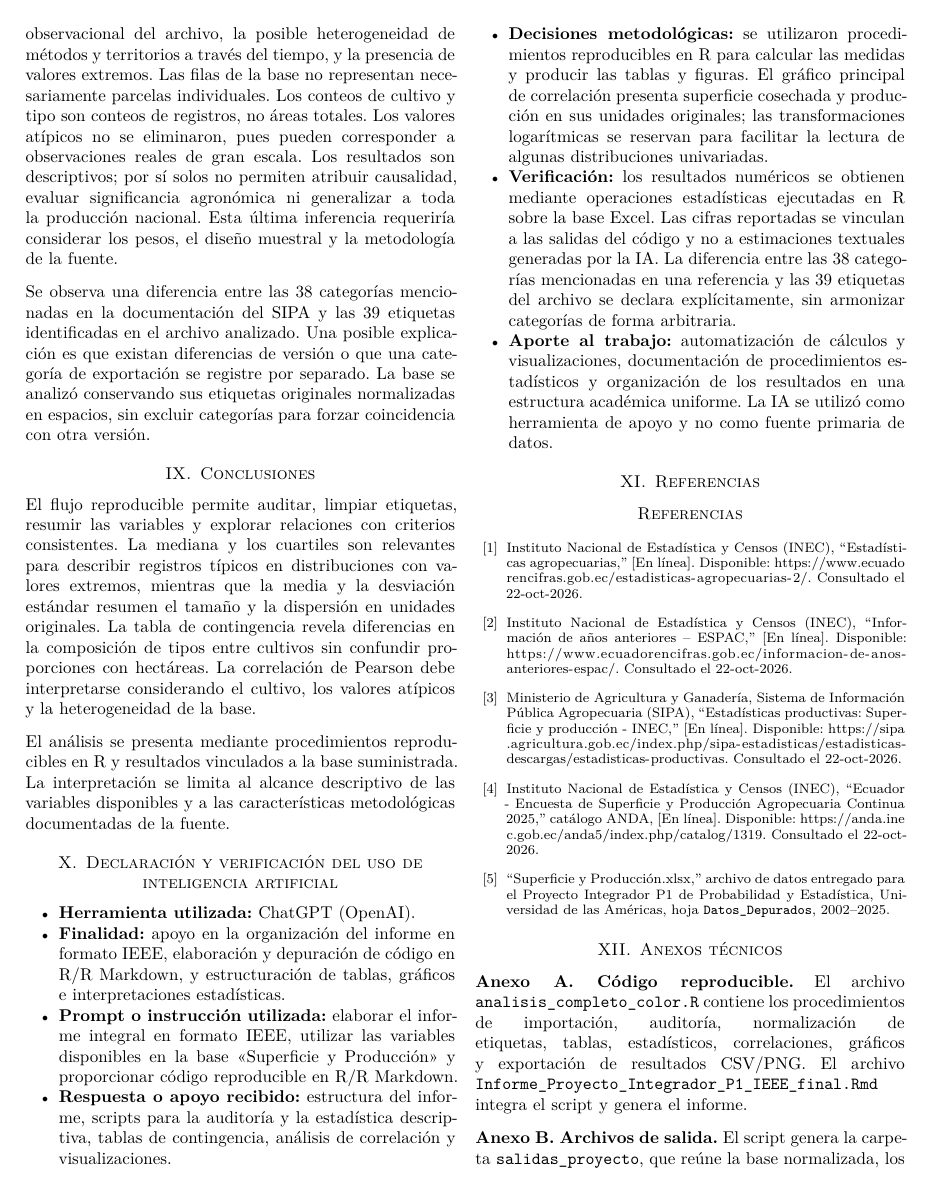
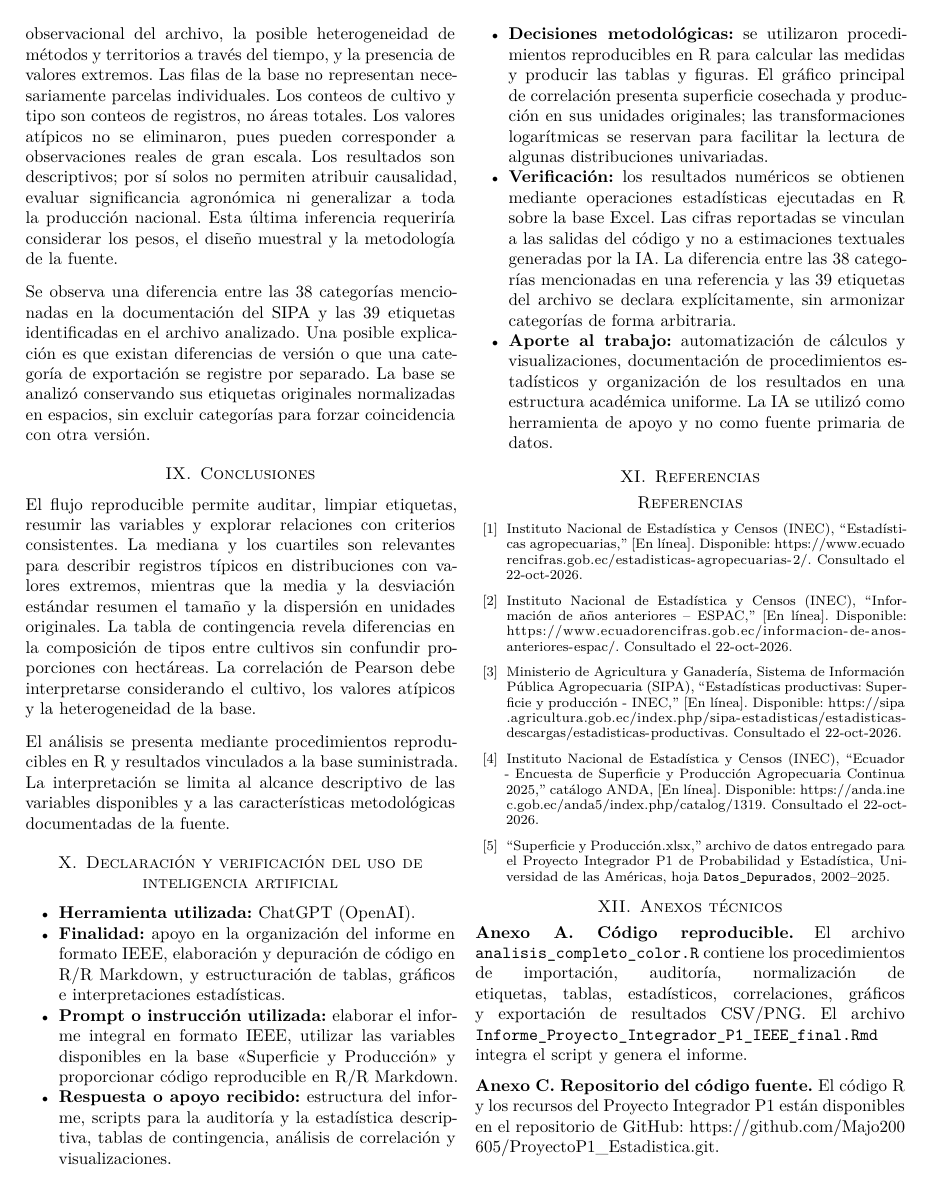
Before and after one commit to Majo200605/ProyectoP1_Estadistica, an R Markdown document (Informe_Proyecto_Integrador_P1_IEEE_final.Rmd): page 4 of 5 before the commit and page 4 of 4 after it. Rendered offline with R 4.5, knitr and Pandoc, then LaTeX, with nearby package versions; some code elsewhere in the file could not run offline.

Commit message:
Update Informe_Proyecto_Integrador_P1_IEEE_final.Rmd

```diff
--- a/Informe_Proyecto_Integrador_P1_IEEE_final.Rmd
+++ b/Informe_Proyecto_Integrador_P1_IEEE_final.Rmd
@@ -438,6 +438,4 @@ El análisis se presenta mediante procedimientos reproducibles en R y resultados
 
 **Anexo A. Código reproducible.** El archivo `analisis_completo_color.R` contiene los procedimientos de importación, auditoría, normalización de etiquetas, tablas, estadísticos, correlaciones, gráficos y exportación de resultados CSV/PNG. El archivo `Informe_Proyecto_Integrador_P1_IEEE_final.Rmd` integra el script y genera el informe.
 
-**Anexo B. Archivos de salida.** El script genera la carpeta `salidas_proyecto`, que reúne la base normalizada, los CSV de auditoría, frecuencias, resumen cuantitativo, contingencia y correlación, además de los gráficos utilizados en el informe.
-
 **Anexo C. Repositorio del código fuente.** El código R y los recursos del Proyecto Integrador P1 están disponibles en el repositorio de GitHub: \url{https://github.com/Majo200605/ProyectoP1_Estadistica.git}.
```
